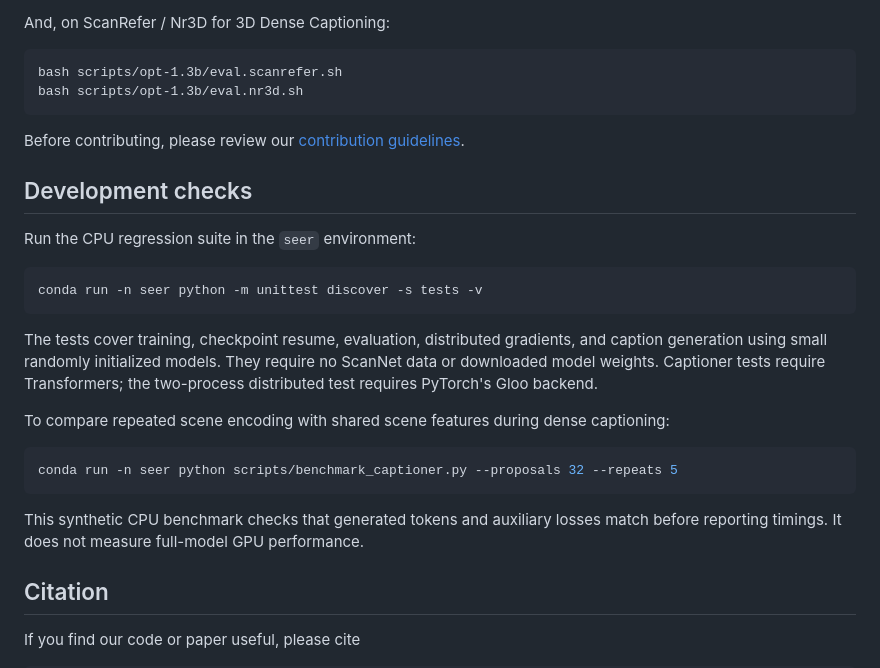
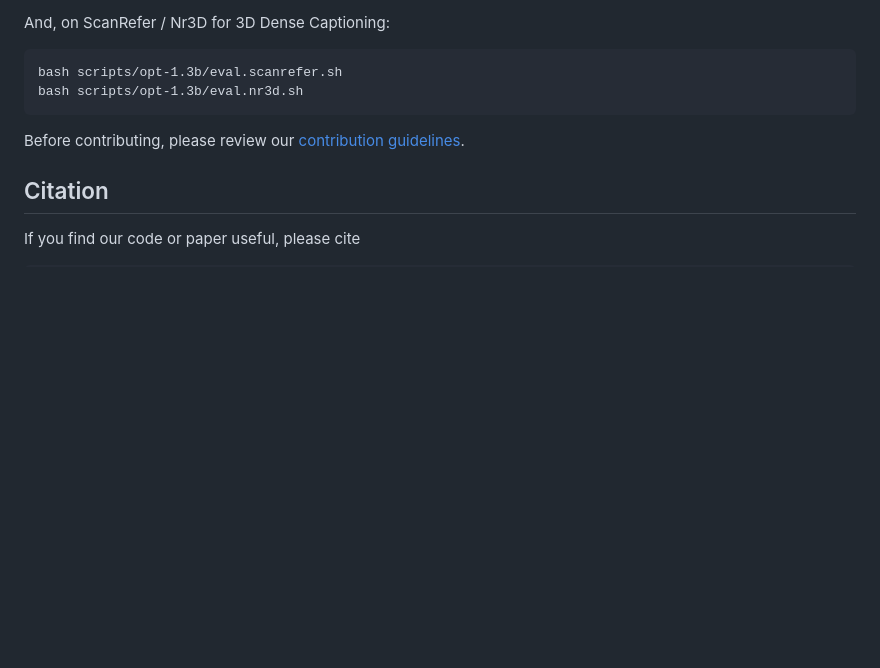
Before and after one commit to gfmei/PerLA, a Markdown page: README.md, the part around the change. Rendered like a GitHub page; folded sections open; blank space fills up the shorter version.

Commit message:
Remove internal development instructions from public README

````diff
--- a/README.md
+++ b/README.md
@@ -162,28 +162,6 @@ Download files from the `opt-1.3b` checkpoint (or any other decoder-only LLM) at
 Before contributing, please review our [contribution guidelines](https://github.com/gfmei/PerLA/blob/main/CONTRIBUTING.md).
 
 
-## Development checks
-
-Run the CPU regression suite in the `seer` environment:
-
-```bash
-conda run -n seer python -m unittest discover -s tests -v
-```
-
-The tests cover training, checkpoint resume, evaluation, distributed gradients,
-and caption generation using small randomly initialized models. They require no
-ScanNet data or downloaded model weights. Captioner tests require Transformers;
-the two-process distributed test requires PyTorch's Gloo backend.
-
-To compare repeated scene encoding with shared scene features during dense captioning:
-
-```bash
-conda run -n seer python scripts/benchmark_captioner.py --proposals 32 --repeats 5
-```
-
-This synthetic CPU benchmark checks that generated tokens and auxiliary losses
-match before reporting timings. It does not measure full-model GPU performance.
-
 ## Citation
 If you find our code or paper useful, please cite
 ```bibtex
````
